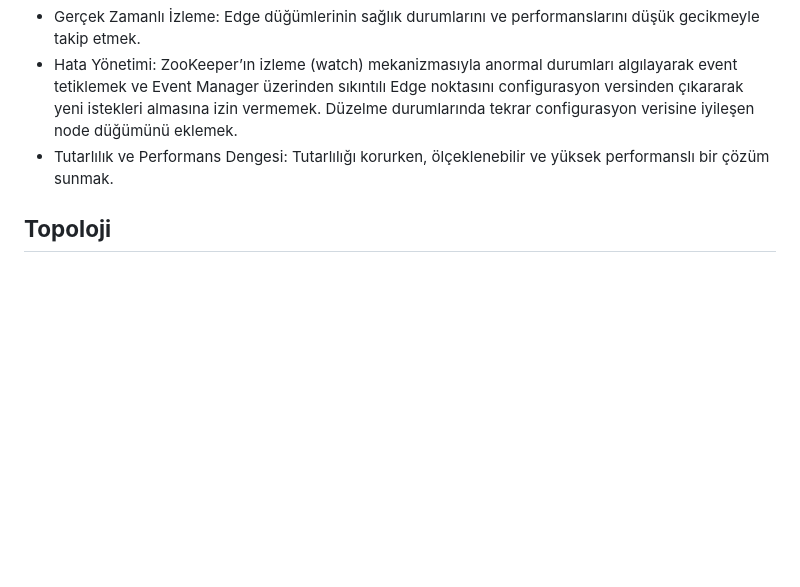
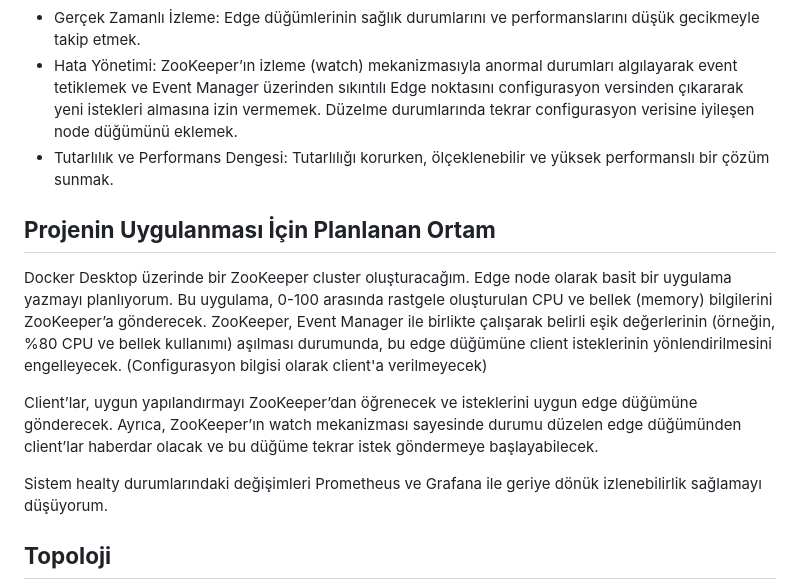
Before and after one commit to kkaradag2/Edge-Computing, a Markdown page: README.md, the part around the change. GitHub-like rendering; blank space fills up the shorter version.

Commit message:
planlama bölümü

```diff
--- a/README.md
+++ b/README.md
@@ -9,6 +9,13 @@ Bu proje, ZooKeeper kullanarak edge computing ortamlarında gerçek zamanlı bir
 - Gerçek Zamanlı İzleme: Edge düğümlerinin sağlık durumlarını ve performanslarını düşük gecikmeyle takip etmek.
 - Hata Yönetimi: ZooKeeper’ın izleme (watch) mekanizmasıyla anormal durumları algılayarak event tetiklemek ve Event Manager üzerinden sıkıntılı Edge noktasını configurasyon versinden çıkararak yeni istekleri almasına izin vermemek. Düzelme durumlarında tekrar configurasyon verisine iyileşen node düğümünü eklemek.
 - Tutarlılık ve Performans Dengesi: Tutarlılığı korurken, ölçeklenebilir ve yüksek performanslı bir çözüm sunmak.
+
+## **Projenin Uygulanması İçin Planlanan Ortam**
+Docker Desktop üzerinde bir ZooKeeper cluster oluşturacağım. Edge node olarak basit bir uygulama yazmayı planlıyorum. Bu uygulama, 0-100 arasında rastgele oluşturulan CPU ve bellek (memory) bilgilerini ZooKeeper’a gönderecek. ZooKeeper, Event Manager ile birlikte çalışarak belirli eşik değerlerinin (örneğin, %80 CPU ve bellek kullanımı) aşılması durumunda, bu edge düğümüne client isteklerinin yönlendirilmesini engelleyecek. (Configurasyon bilgisi olarak client'a verilmeyecek)
+
+Client’lar, uygun yapılandırmayı ZooKeeper’dan öğrenecek ve isteklerini uygun edge düğümüne gönderecek. Ayrıca, ZooKeeper’ın watch mekanizması sayesinde durumu düzelen edge düğümünden client’lar haberdar olacak ve bu düğüme tekrar istek göndermeye başlayabilecek.
+
+Sistem healty durumlarındaki değişimleri  Prometheus  ve Grafana ile geriye dönük izlenebilirlik sağlamayı düşüyorum.
 
 ## **Topoloji**
 
```
